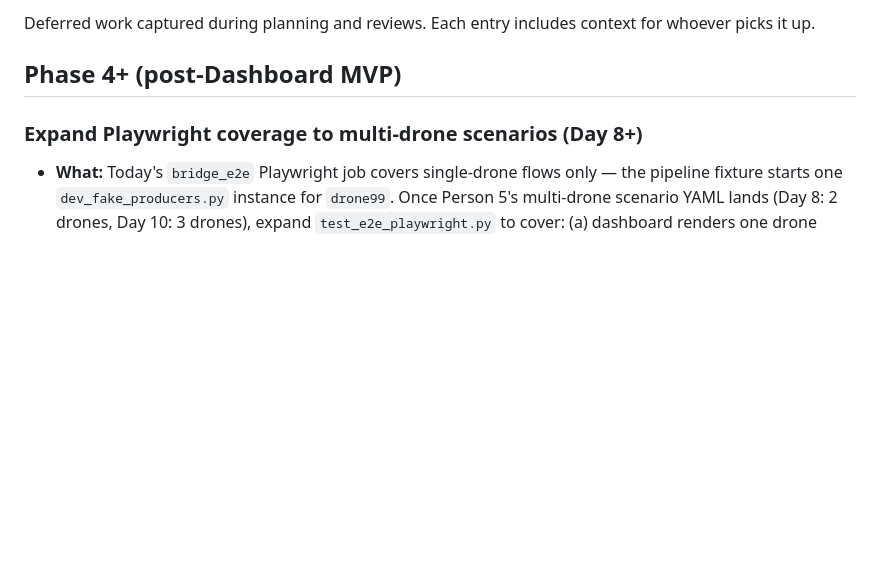
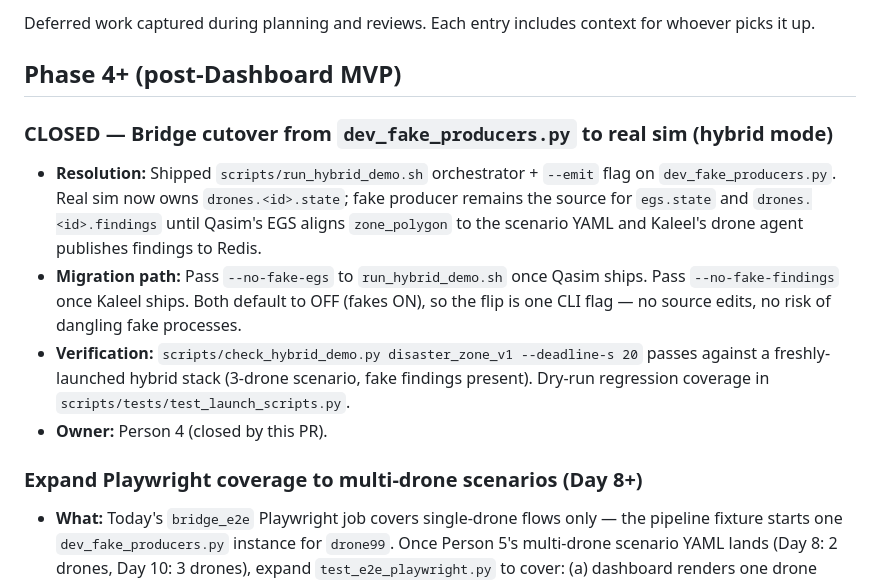
Before and after one commit to ibrahim7860/Gemma-Guardian, a Markdown page: TODOS.md, the part around the change. GitHub-like rendering; blank space fills up the shorter version.

Commit message:
TODOS: close bridge cutover entry (hybrid mode shipped)

```diff
--- a/TODOS.md
+++ b/TODOS.md
@@ -3,6 +3,12 @@
 Deferred work captured during planning and reviews. Each entry includes context for whoever picks it up.
 
 ## Phase 4+ (post-Dashboard MVP)
+
+### CLOSED — Bridge cutover from `dev_fake_producers.py` to real sim (hybrid mode)
+- **Resolution:** Shipped `scripts/run_hybrid_demo.sh` orchestrator + `--emit` flag on `dev_fake_producers.py`. Real sim now owns `drones.<id>.state`; fake producer remains the source for `egs.state` and `drones.<id>.findings` until Qasim's EGS aligns `zone_polygon` to the scenario YAML and Kaleel's drone agent publishes findings to Redis.
+- **Migration path:** Pass `--no-fake-egs` to `run_hybrid_demo.sh` once Qasim ships. Pass `--no-fake-findings` once Kaleel ships. Both default to OFF (fakes ON), so the flip is one CLI flag — no source edits, no risk of dangling fake processes.
+- **Verification:** `scripts/check_hybrid_demo.py disaster_zone_v1 --deadline-s 20` passes against a freshly-launched hybrid stack (3-drone scenario, fake findings present). Dry-run regression coverage in `scripts/tests/test_launch_scripts.py`.
+- **Owner:** Person 4 (closed by this PR).
 
 ### Expand Playwright coverage to multi-drone scenarios (Day 8+)
 - **What:** Today's `bridge_e2e` Playwright job covers single-drone flows only — the pipeline fixture starts one `dev_fake_producers.py` instance for `drone99`. Once Person 5's multi-drone scenario YAML lands (Day 8: 2 drones, Day 10: 3 drones), expand `test_e2e_playwright.py` to cover: (a) dashboard renders one drone status card per drone, (b) findings from both drones populate the findings panel without collision, (c) language-aware translation works regardless of which drone published the finding.
```
